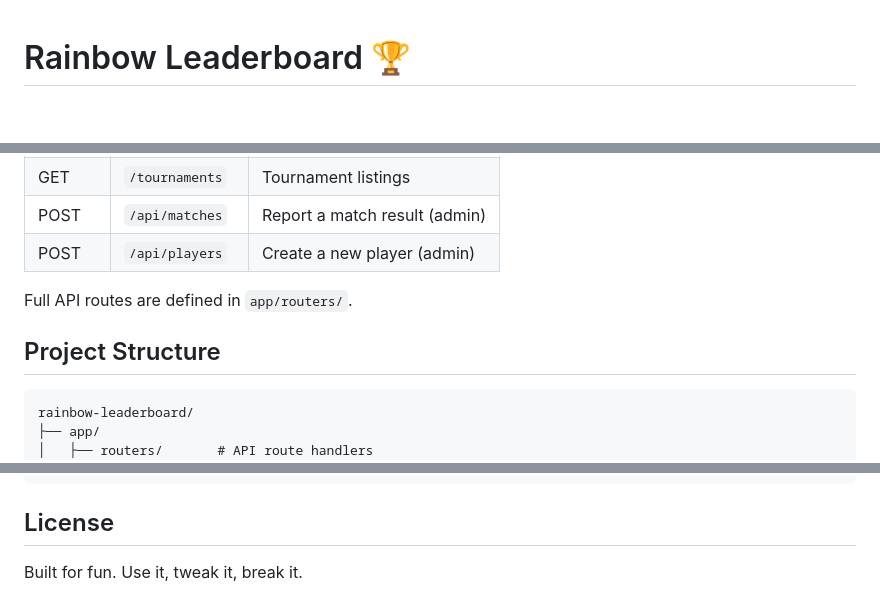
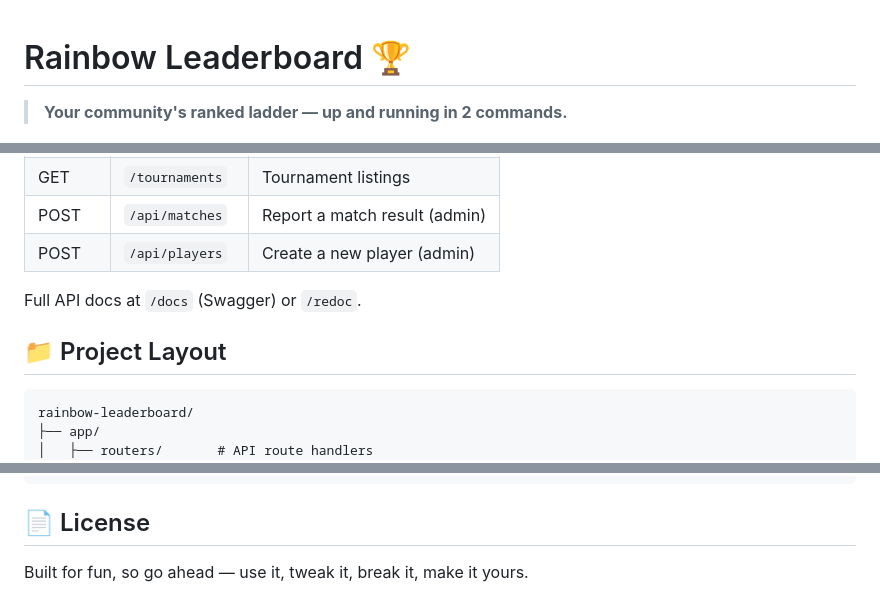
Before and after one commit to kashcmdd/rainbow-leaderboard, a Markdown page: README.md, 3 parts joined by grey strips. GitHub-like rendering; blank space fills up the shorter version.

````diff
--- a/README.md
+++ b/README.md
@@ -1,4 +1,6 @@
 # Rainbow Leaderboard 🏆
+
+> **Your community's ranked ladder — up and running in 2 commands.**
 
 ![Screenshot](assets/screenshot.png)
 
@@ -82,9 +73,9 @@ Add your Discord user ID to `admin_discord_ids` in `app/config.py` to grant admi
 | POST | `/api/matches` | Report a match result (admin) |
 | POST | `/api/players` | Create a new player (admin) |
 
-Full API routes are defined in `app/routers/`.
+Full API docs at `/docs` (Swagger) or `/redoc`.
 
-## Project Structure
+## 📁 Project Layout
 
 ```
 rainbow-leaderboard/
@@ -104,6 +95,6 @@ rainbow-leaderboard/
 └── requirements.txt   # Python dependencies
 ```
 
-## License
+## 📄 License
 
-Built for fun. Use it, tweak it, break it.
+Built for fun, so go ahead — use it, tweak it, break it, make it yours.
````
Also changed, not shown: other parts of README.md (+28 -39 lines).
